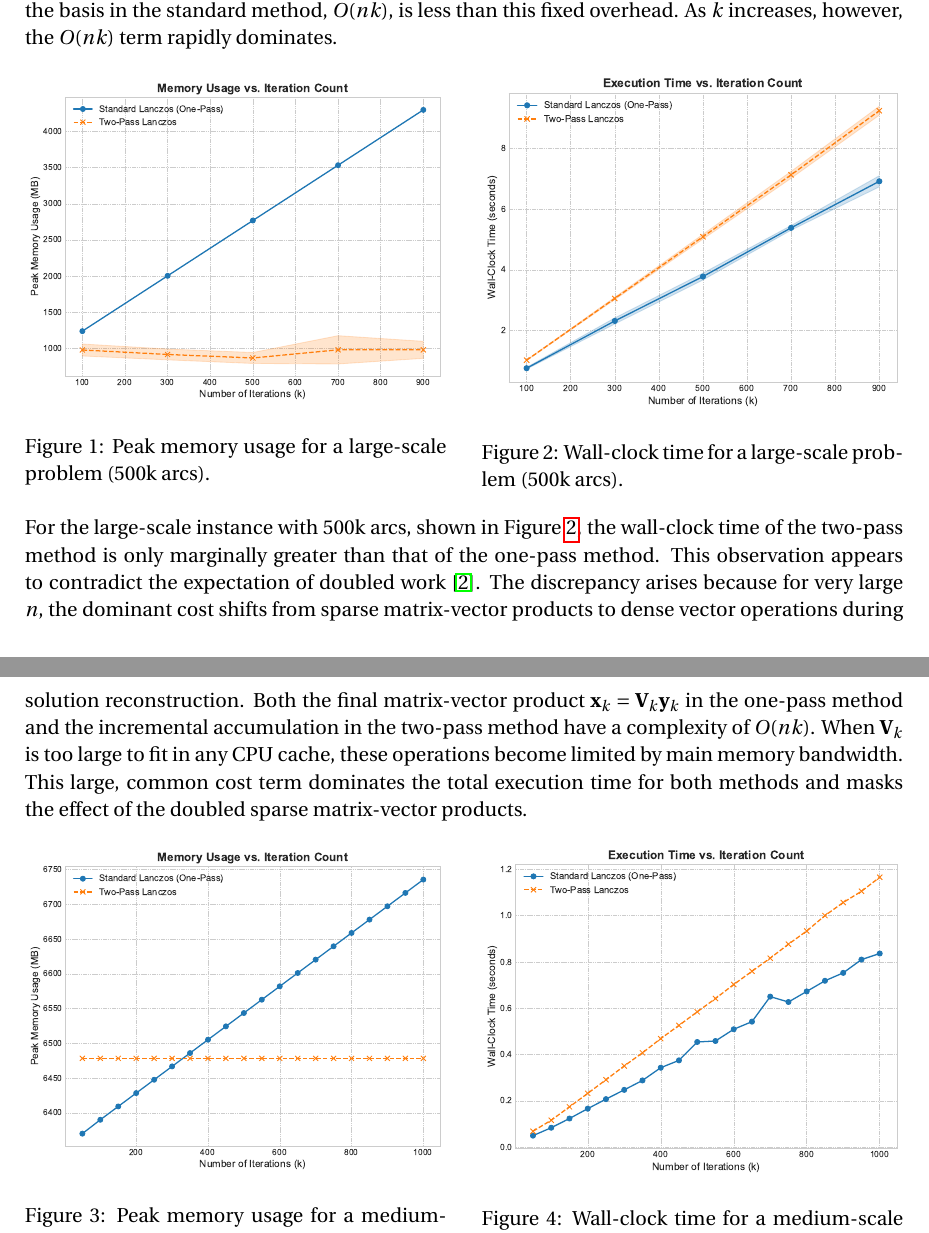
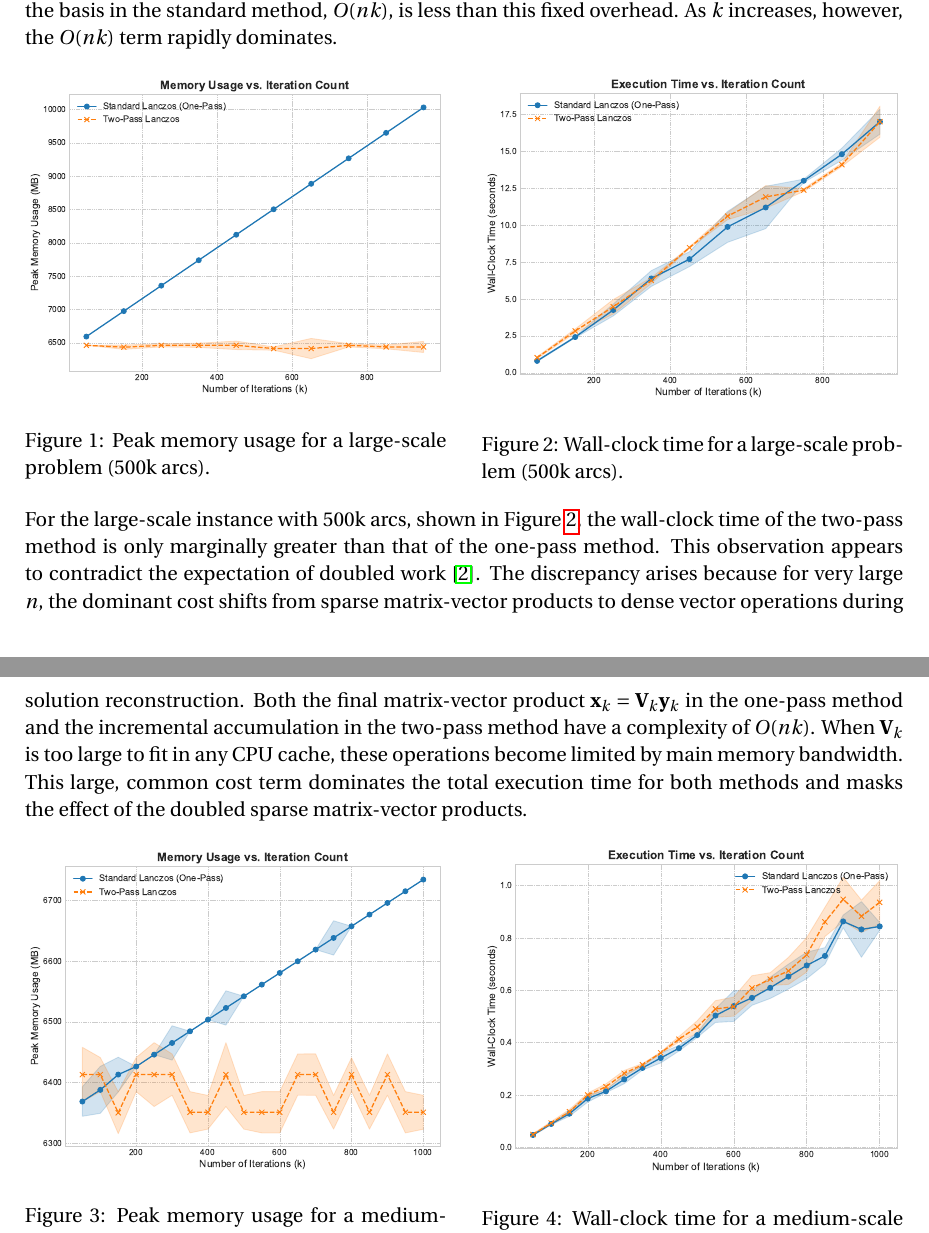
Before and after one commit to lukefleed/two-pass-lanczos, a LaTeX paper (tex/report.tex): two parts of pages 12 and 13 of 20, joined at a grey line, cut so that both start at the same text. Compiled offline with pdfLaTeX.

Commit message:
new plots

```diff
--- a/tex/report.tex
+++ b/tex/report.tex
@@ -368,13 +368,13 @@ A closer analysis of Figure \ref{fig:medium_scale_memory}, however, reveals a su
     \centering
     \begin{minipage}{0.48\textwidth}
         \centering
-        \includegraphics[width=\linewidth]{../results/images/arcs500k_rho3_memory.pdf}
+        \includegraphics[width=\linewidth]{../results/images/tradeoff_arcs500k_rho3_memory.pdf}
         \caption{Peak memory usage for a large-scale problem (500k arcs).}
         \label{fig:large_scale_memory}
     \end{minipage}\hfill
     \begin{minipage}{0.48\textwidth}
         \centering
-        \includegraphics[width=\linewidth]{../results/images/arcs500k_rho3_time.pdf}
+        \includegraphics[width=\linewidth]{../results/images/tradeoff_arcs500k_rho3_time.pdf}
         \caption{Wall-clock time for a large-scale problem (500k arcs).}
         \label{fig:large_scale_time}
     \end{minipage}
@@ -386,13 +386,13 @@ For the large-scale instance with 500k arcs, shown in Figure \ref{fig:large_scal
     \centering
     \begin{minipage}{0.48\textwidth}
         \centering
-        \includegraphics[width=\linewidth]{../results/images/arcs50k_rho3_memory.pdf}
+        \includegraphics[width=\linewidth]{../results/images/tradeoff_arcs50k_rho3_memory.pdf}
         \caption{Peak memory usage for a medium-scale problem (50k arcs).}
         \label{fig:medium_scale_memory}
     \end{minipage}\hfill
     \begin{minipage}{0.48\textwidth}
         \centering
-        \includegraphics[width=\linewidth]{../results/images/arcs50k_rho3_time.pdf}
+        \includegraphics[width=\linewidth]{../results/images/tradeoff_arcs50k_rho3_time.pdf}
         \caption{Wall-clock time for a medium-scale problem (50k arcs).}
         \label{fig:medium_scale_time}
     \end{minipage}
```
Also changed, not shown: README.md, results/images/arcs500k_rho1_memory.pdf (deleted), results/images/arcs500k_rho1_time.pdf (deleted), results/images/arcs500k_rho3_memory.pdf (deleted), results/images/arcs500k_rho3_time.pdf (deleted), results/images/arcs50k_rho3_memory.pdf (deleted), results/images/arcs50k_rho3_time.pdf (deleted), results/images/arcs5k_rho3_memory.pdf (deleted), results/images/arcs5k_rho3_time.pdf (deleted), results/images/scalability_k500_rho3_memory.pdf (added), results/images/scalability_k500_rho3_time.pdf (added), results/images/tradeoff_arcs500k_rho3_memory.pdf (added), results/images/tradeoff_arcs500k_rho3_time.pdf (added), results/images/tradeoff_arcs50k_rho3_memory.pdf (added), 5 more files.
